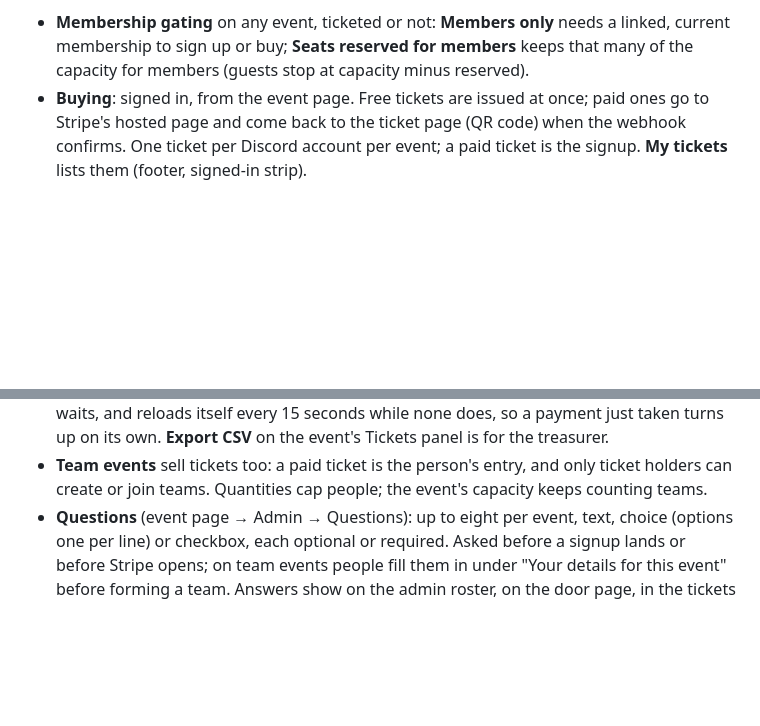
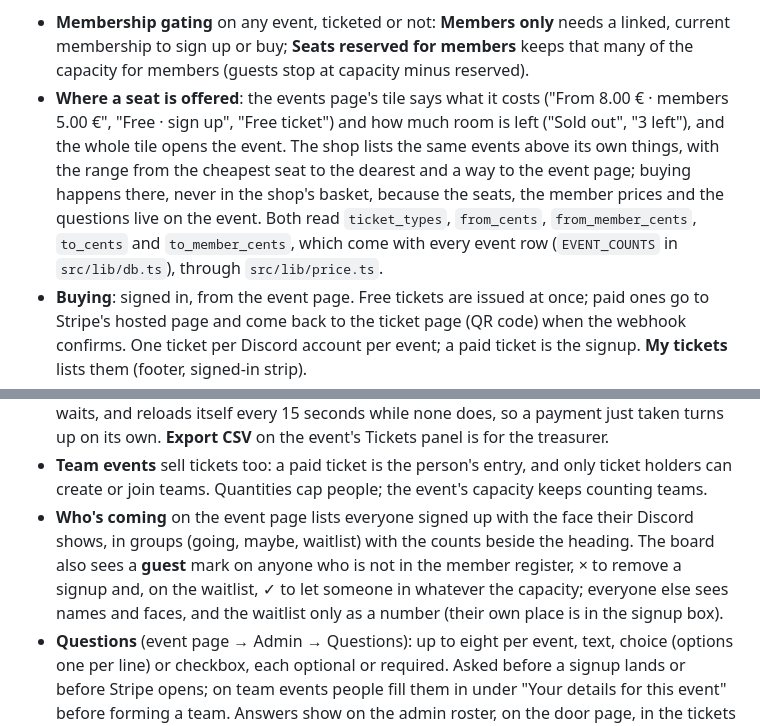
Before and after one commit to Valtterios/lahtiag-site, a Markdown page: docs/OPERATIONS.md, 2 parts joined by grey strips. Drawn GitHub-style; blank space fills up the shorter version.

```diff
--- a/docs/OPERATIONS.md
+++ b/docs/OPERATIONS.md
@@ -553,6 +553,16 @@ version:
   needs a linked, current membership to sign up or buy; **Seats reserved
   for members** keeps that many of the capacity for members (guests stop
   at capacity minus reserved).
+- **Where a seat is offered**: the events page's tile says what it costs
+  ("From 8.00 € · members 5.00 €", "Free · sign up", "Free ticket") and how
+  much room is left ("Sold out", "3 left"), and the whole tile opens the
+  event. The shop lists the same events above its own things, with the
+  range from the cheapest seat to the dearest and a way to the event page;
+  buying happens there, never in the shop's basket, because the seats, the
+  member prices and the questions live on the event. Both read
+  `ticket_types`, `from_cents`, `from_member_cents`, `to_cents` and
+  `to_member_cents`, which come with every event row (`EVENT_COUNTS` in
+  `src/lib/db.ts`), through `src/lib/price.ts`.
 - **Buying**: signed in, from the event page. Free tickets are issued at
   once; paid ones go to Stripe's hosted page and come back to the ticket
   page (QR code) when the webhook confirms. One ticket per Discord
@@ -571,6 +581,13 @@ version:
 - **Team events** sell tickets too: a paid ticket is the person's entry,
   and only ticket holders can create or join teams. Quantities cap
   people; the event's capacity keeps counting teams.
+- **Who's coming** on the event page lists everyone signed up with the
+  face their Discord shows, in groups (going, maybe, waitlist) with the
+  counts beside the heading. The board also sees a **guest** mark on
+  anyone who is not in the member register, × to remove a signup and, on
+  the waitlist, ✓ to let someone in whatever the capacity; everyone else
+  sees names and faces, and the waitlist only as a number (their own place
+  is in the signup box).
 - **Questions** (event page → Admin → Questions): up to eight per event,
   text, choice (options one per line) or checkbox, each optional or
   required. Asked before a signup lands or before Stripe opens; on team
```
Also changed, not shown: docs/BOARD-GUIDE.md (+10 -3 lines), docs/images/site/event-roster-waitlist.png, docs/images/site/events-list.png, docs/images/site/shop-tiles.png (added), 12 other files.
